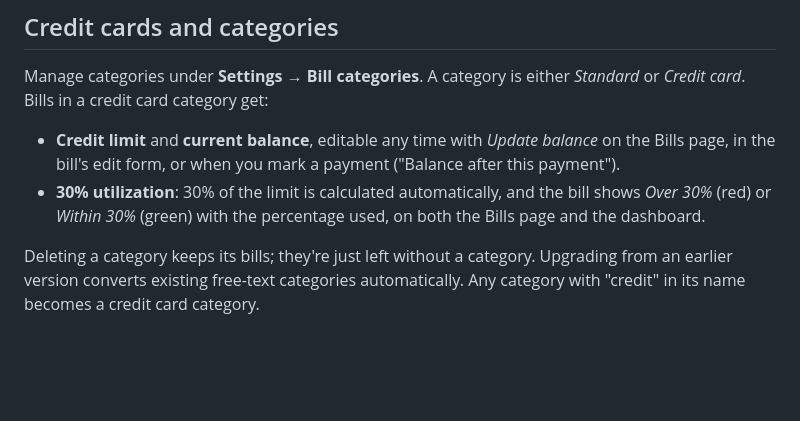
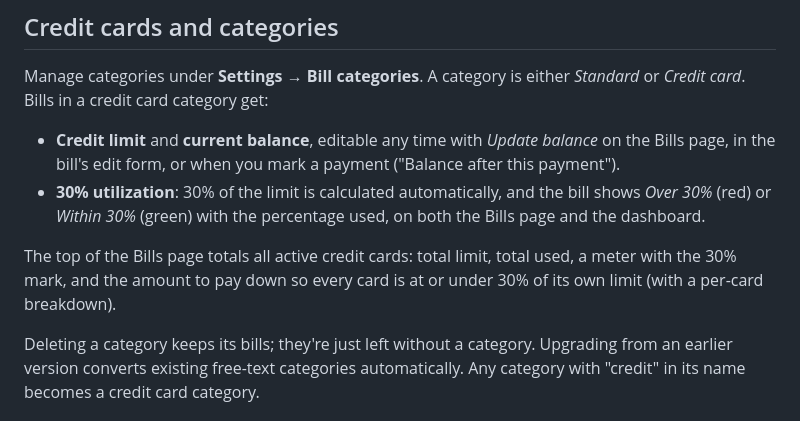
Before and after one commit to OutsideInfluence/billpay, a Markdown page: README.md, the part around the change. Rendered like a GitHub page; blank space fills up the shorter version.

```diff
--- a/README.md
+++ b/README.md
@@ -51,6 +51,10 @@ Manage categories under **Settings → Bill categories**. A category is either
   shows *Over 30%* (red) or *Within 30%* (green) with the percentage used, on
   both the Bills page and the dashboard.
 
+The top of the Bills page totals all active credit cards: total limit, total
+used, a meter with the 30% mark, and the amount to pay down so every card is at
+or under 30% of its own limit (with a per-card breakdown).
+
 Deleting a category keeps its bills; they're just left without a category.
 Upgrading from an earlier version converts existing free-text categories
 automatically. Any category with "credit" in its name becomes a credit card category.
```
